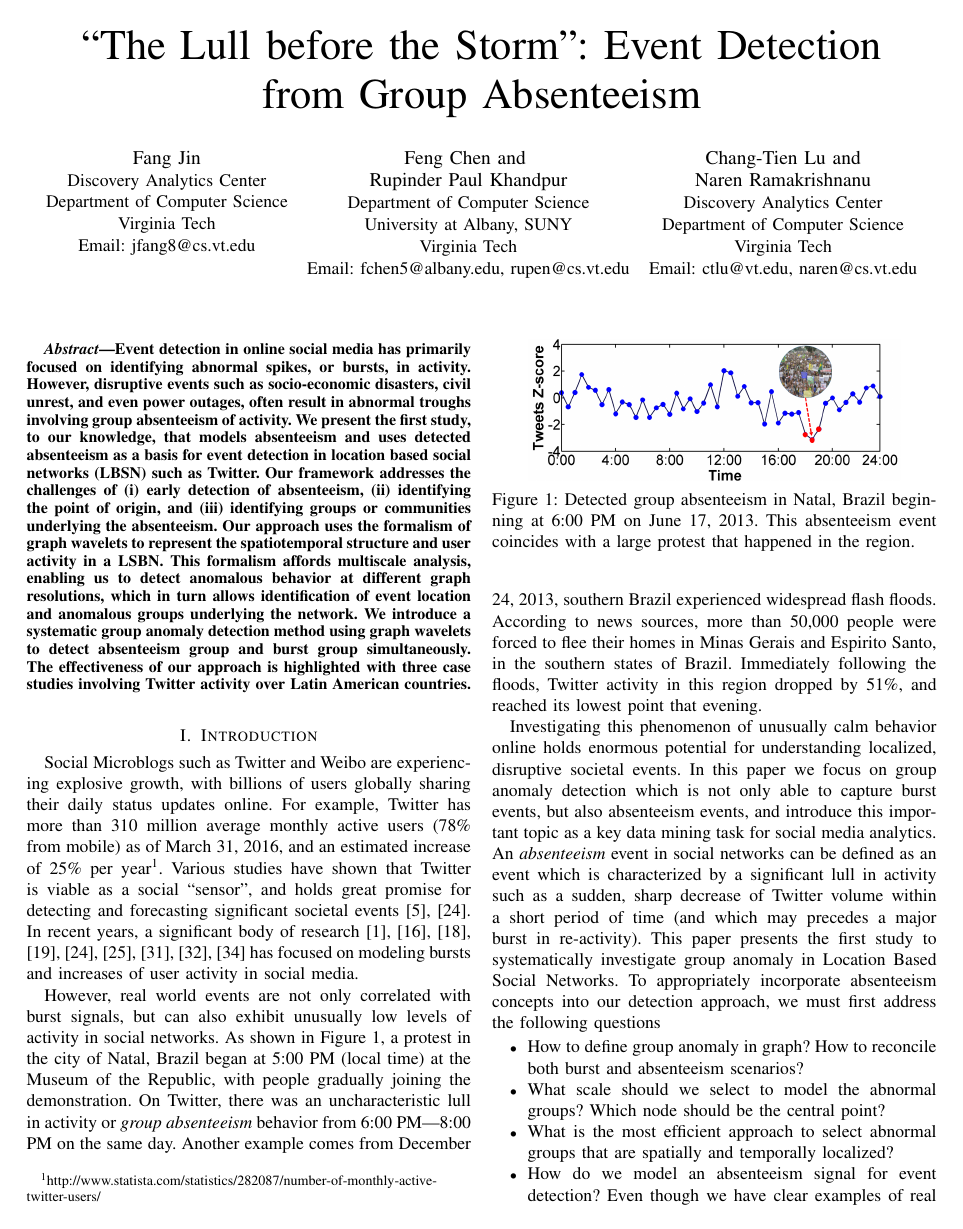
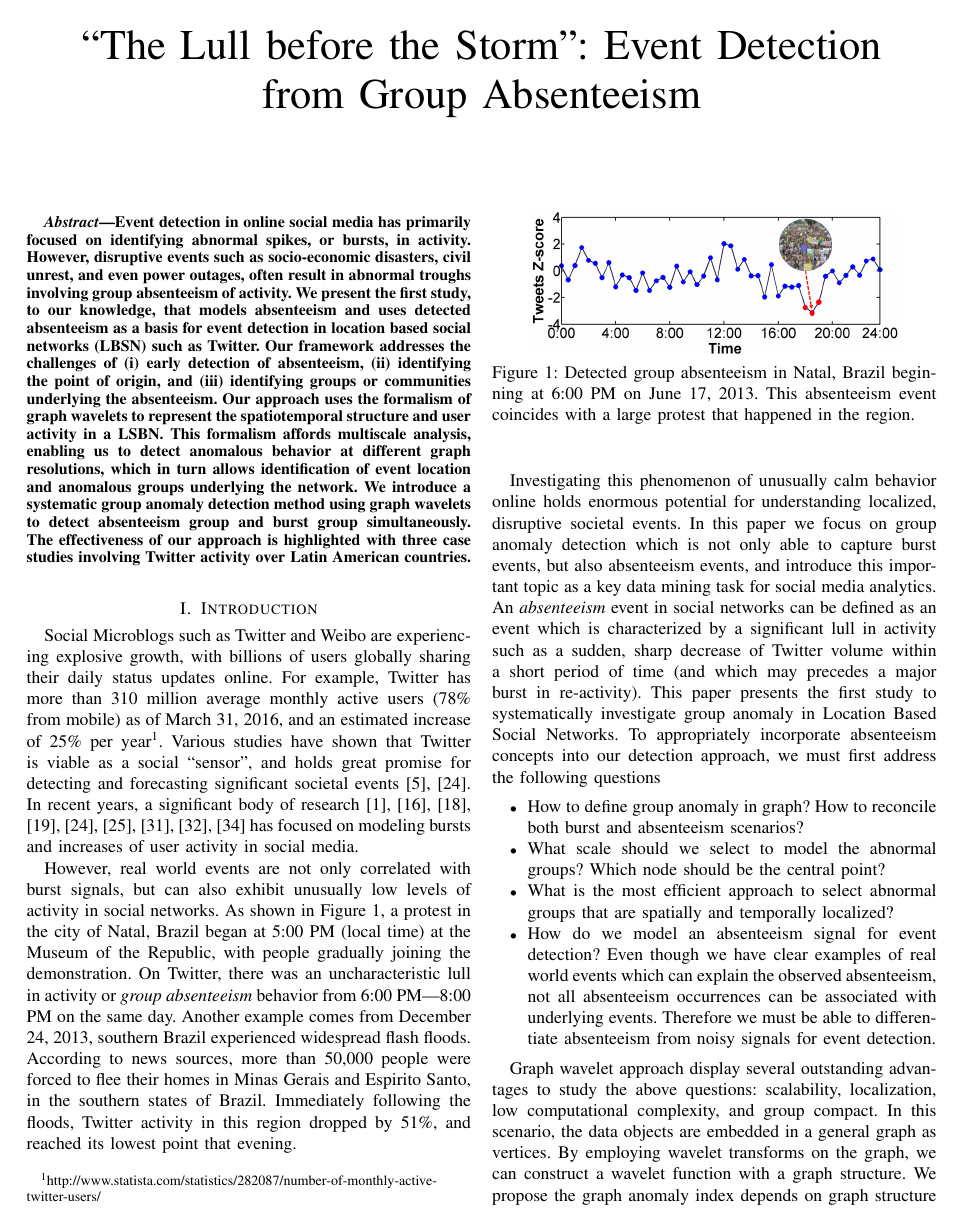
Before and after one commit to fangjin/ICDM2016-Absenteeism, a LaTeX paper (main.tex): page 1 of 11. Compiled offline with pdfLaTeX; a missing font is replaced by an installed copy or a similar font; a LaTeX package or settings file that is missing is left out.

Commit message:
remove authors

```diff
--- a/main.tex
+++ b/main.tex
@@ -122,24 +122,24 @@
 %\affaddr\footnotemark[2] {Department of Computer Science, University at Albany, SUNY}\\[0.5mm]
 %        \footnotemark[1] \email {\{jfang8, rupen, ctlu, naren\}@cs.vt.edu }, \footnotemark[2] \email {fchen5@albany.edu}
 %}
-\author{\IEEEauthorblockN{Fang Jin}
-\IEEEauthorblockA{Discovery Analytics Center\\
-Department of Computer Science\\
-Virginia Tech\\
-Email: jfang8@cs.vt.edu}
-\and
-\IEEEauthorblockN{Feng Chen and \\ Rupinder Paul Khandpur}
-\IEEEauthorblockA{Department of Computer Science\\
-University at Albany, SUNY\\
-Virginia Tech\\
-Email: fchen5@albany.edu, rupen@cs.vt.edu}
-\and
-\IEEEauthorblockN{Chang-Tien Lu and\\ Naren Ramakrishnanu}
-\IEEEauthorblockA{Discovery Analytics Center\\
-Department of Computer Science\\
-Virginia Tech\\
-Email: ctlu@vt.edu, naren@cs.vt.edu}
-}
+%\author{\IEEEauthorblockN{Fang Jin}
+%\IEEEauthorblockA{Discovery Analytics Center\\
+%Department of Computer Science\\
+%Virginia Tech\\
+%Email: jfang8@cs.vt.edu}
+%\and
+%\IEEEauthorblockN{Feng Chen and \\ Rupinder Paul Khandpur}
+%\IEEEauthorblockA{Department of Computer Science\\
+%University at Albany, SUNY\\
+%Virginia Tech\\
+%Email: fchen5@albany.edu, rupen@cs.vt.edu}
+%\and
+%\IEEEauthorblockN{Chang-Tien Lu and\\ Naren Ramakrishnanu}
+%\IEEEauthorblockA{Discovery Analytics Center\\
+%Department of Computer Science\\
+%Virginia Tech\\
+%Email: ctlu@vt.edu, naren@cs.vt.edu}
+%}
 
 
 
```
Also changed, not shown: main.pdf.
